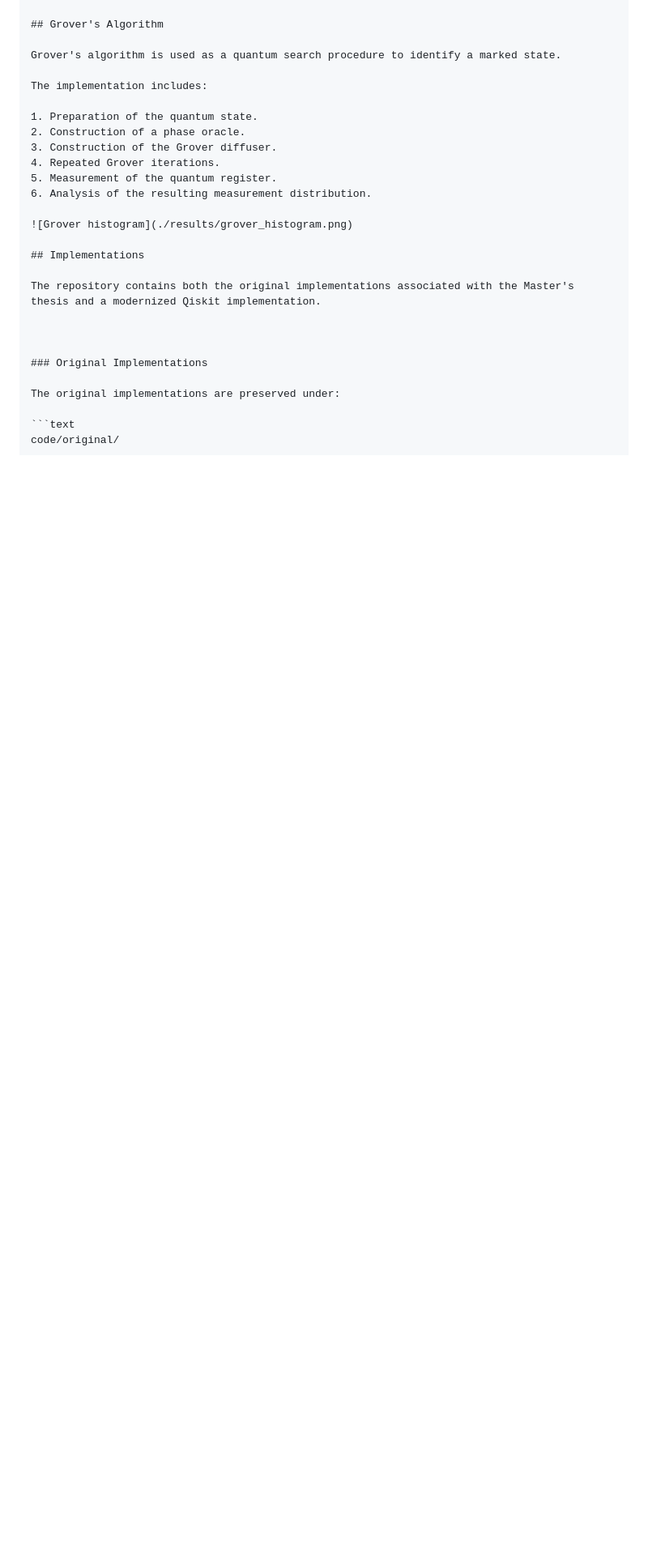
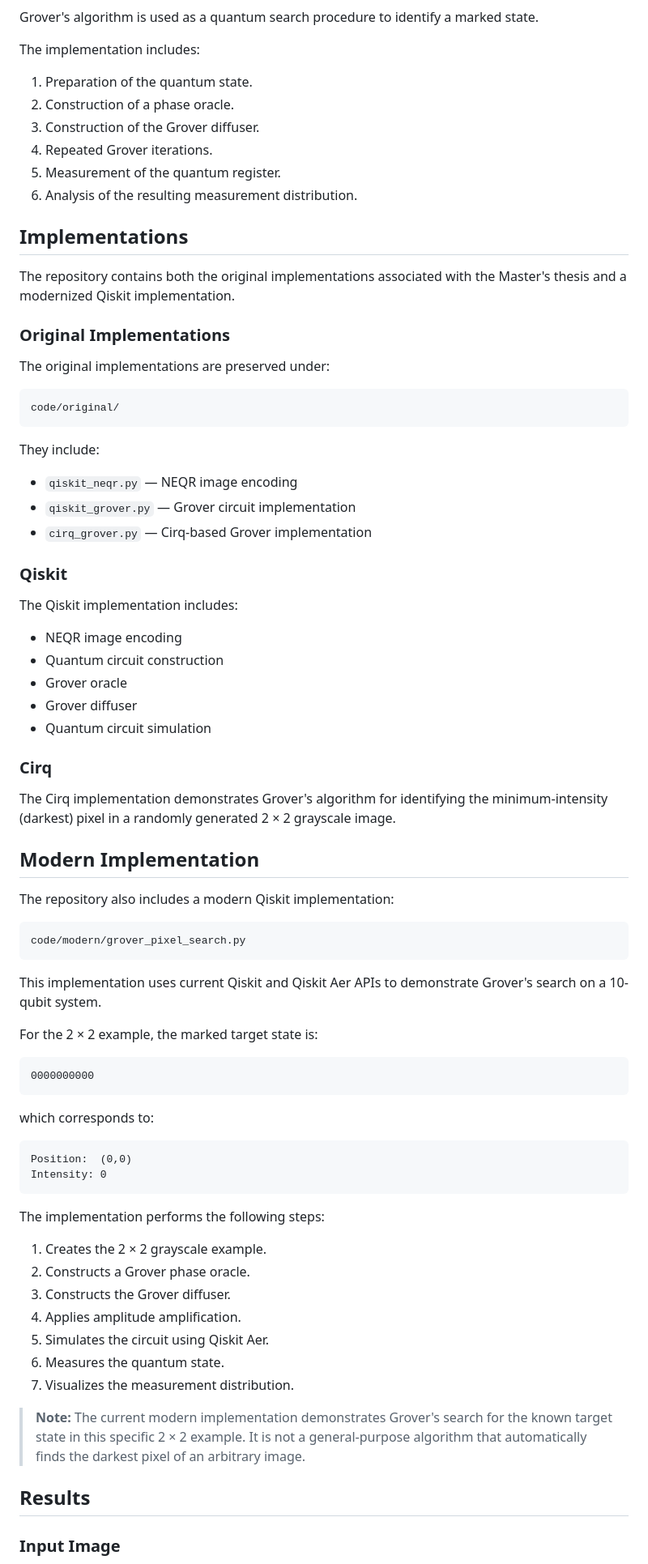
Before and after one commit to Hussain000001/Pixel-identification-in-an-image-using-Grover-s-algorithm, a Markdown page: README.md, the part around one of its changes. Shown at 81% size. Drawn GitHub-style; blank space fills up the shorter version.

````diff
--- a/README.md
+++ b/README.md
@@ -91,13 +80,9 @@ The implementation includes:
 5. Measurement of the quantum register.
 6. Analysis of the resulting measurement distribution.
 
-![Grover histogram](./results/grover_histogram.png)
-
 ## Implementations
 
 The repository contains both the original implementations associated with the Master's thesis and a modernized Qiskit implementation.
-
-
 
 ### Original Implementations
 
@@ -105,3 +90,64 @@ The original implementations are preserved under:
 
 ```text
 code/original/
+```
+
+They include:
+
+- `qiskit_neqr.py` — NEQR image encoding
+- `qiskit_grover.py` — Grover circuit implementation
+- `cirq_grover.py` — Cirq-based Grover implementation
+
+### Qiskit
+
+The Qiskit implementation includes:
+
+- NEQR image encoding
+- Quantum circuit construction
+- Grover oracle
+- Grover diffuser
+- Quantum circuit simulation
+
+### Cirq
+
+The Cirq implementation demonstrates Grover's algorithm for identifying the minimum-intensity (darkest) pixel in a randomly generated 2 × 2 grayscale image.
+
+## Modern Implementation
+
+The repository also includes a modern Qiskit implementation:
+
+```text
+code/modern/grover_pixel_search.py
+```
+
+This implementation uses current Qiskit and Qiskit Aer APIs to demonstrate Grover's search on a 10-qubit system.
+
+For the 2 × 2 example, the marked target state is:
+
+```text
+0000000000
+```
+
+which corresponds to:
+
+```text
+Position:  (0,0)
+Intensity: 0
+```
+
+The implementation performs the following steps:
+
+1. Creates the 2 × 2 grayscale example.
+2. Constructs a Grover phase oracle.
+3. Constructs the Grover diffuser.
+4. Applies amplitude amplification.
+5. Simulates the circuit using Qiskit Aer.
+6. Measures the quantum state.
+7. Visualizes the measurement distribution.
+
+> **Note:** The current modern implementation demonstrates Grover's search for the known target state in this specific 2 × 2 example. It is not a general-purpose algorithm that automatically finds the darkest pixel of an arbitrary image.
+
+## Results
+
+### Input Image
+
````
Also changed, not shown: other parts of README.md (+116 -11 lines).
